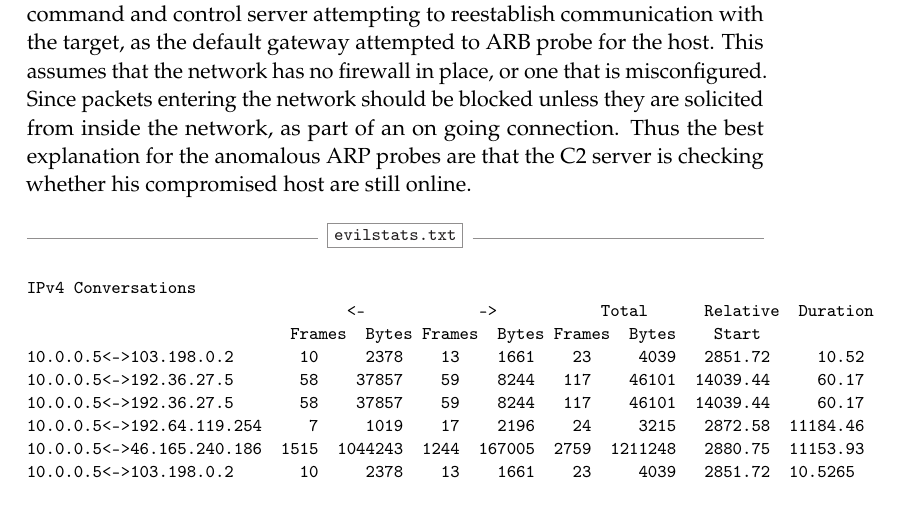
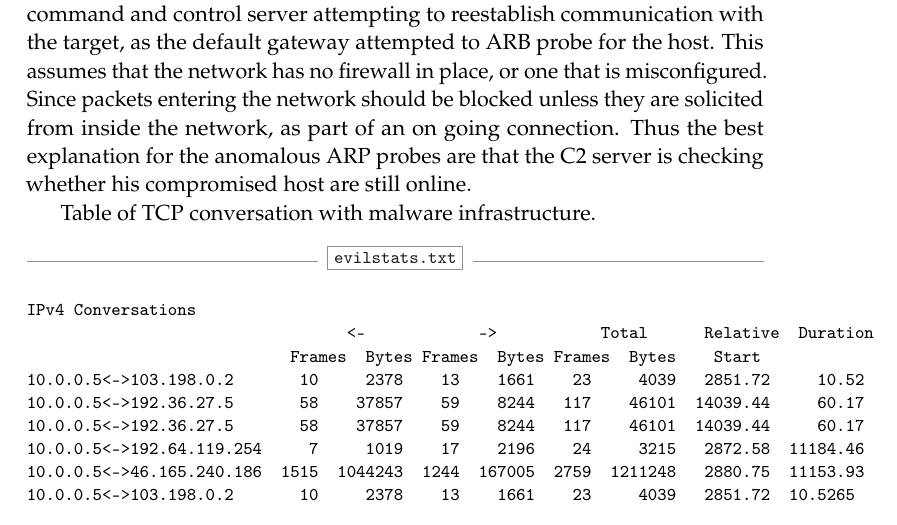
Before and after one commit to standthis/pcap, a LaTeX document (paper.tex): part of page 4 of 8, cut so that both start at the same text. Compiled offline with pdfLaTeX.

Commit message:
caption for table

```diff
--- a/paper.tex
+++ b/paper.tex
@@ -182,6 +182,7 @@ The target host appears to have been taken offline by the user. Traffic generate
 
 The default gateway 10.0.0.2 broadcasted asking for the compromised host. The broadcast was made 485 times. This could possibly indicate the command and control server attempting to reestablish communication with the target, as the default gateway attempted to ARB probe for the host. This assumes that the network has no firewall in place, or one that is misconfigured. Since packets entering the network should be blocked unless they are solicited from inside the network, as part of an on going connection. Thus the best explanation for the anomalous ARP probes are that the C2 server is checking whether his compromised host are still online.
 
+Table of TCP conversation with malware infrastructure.
 \VerbatimInput{evilstats.txt}
 
 %------------------------------------------------
```
